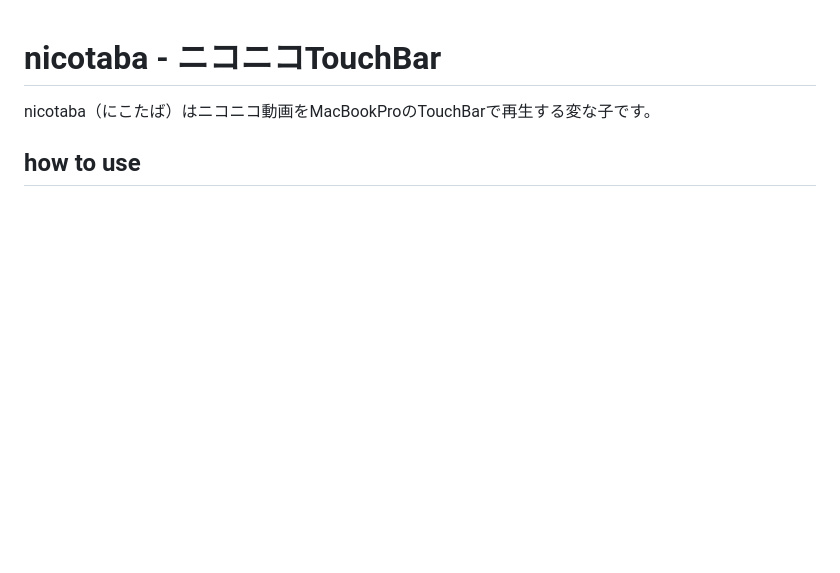
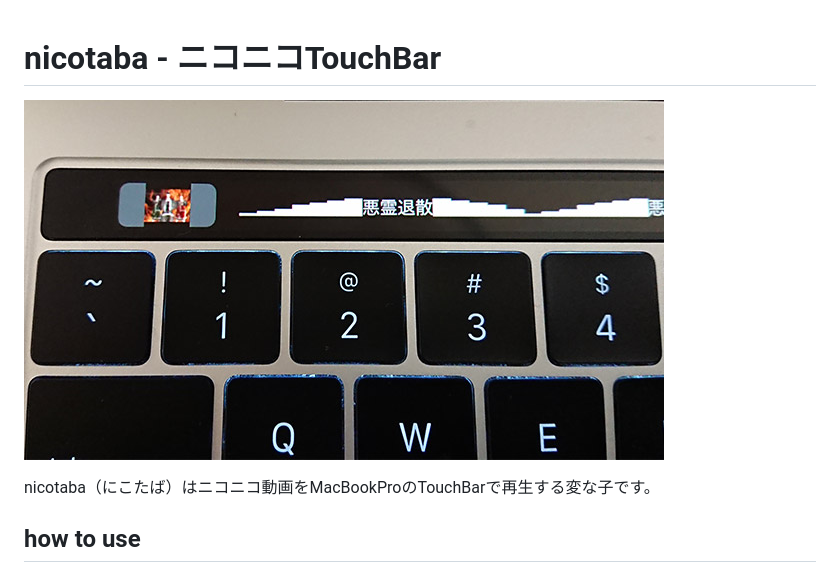
Before and after one commit to rutan/nicotaba, a Markdown page: README.md, the part around the change. Rendered like a GitHub page; pictures changed too: image.jpg (added); blank space fills up the shorter version.

Commit message:
add image

```diff
--- a/README.md
+++ b/README.md
@@ -1,4 +1,6 @@
 # nicotaba - ニコニコTouchBar
+
+![image](./image.jpg)
 
 nicotaba（にこたば）はニコニコ動画をMacBookProのTouchBarで再生する変な子です。
 
```
